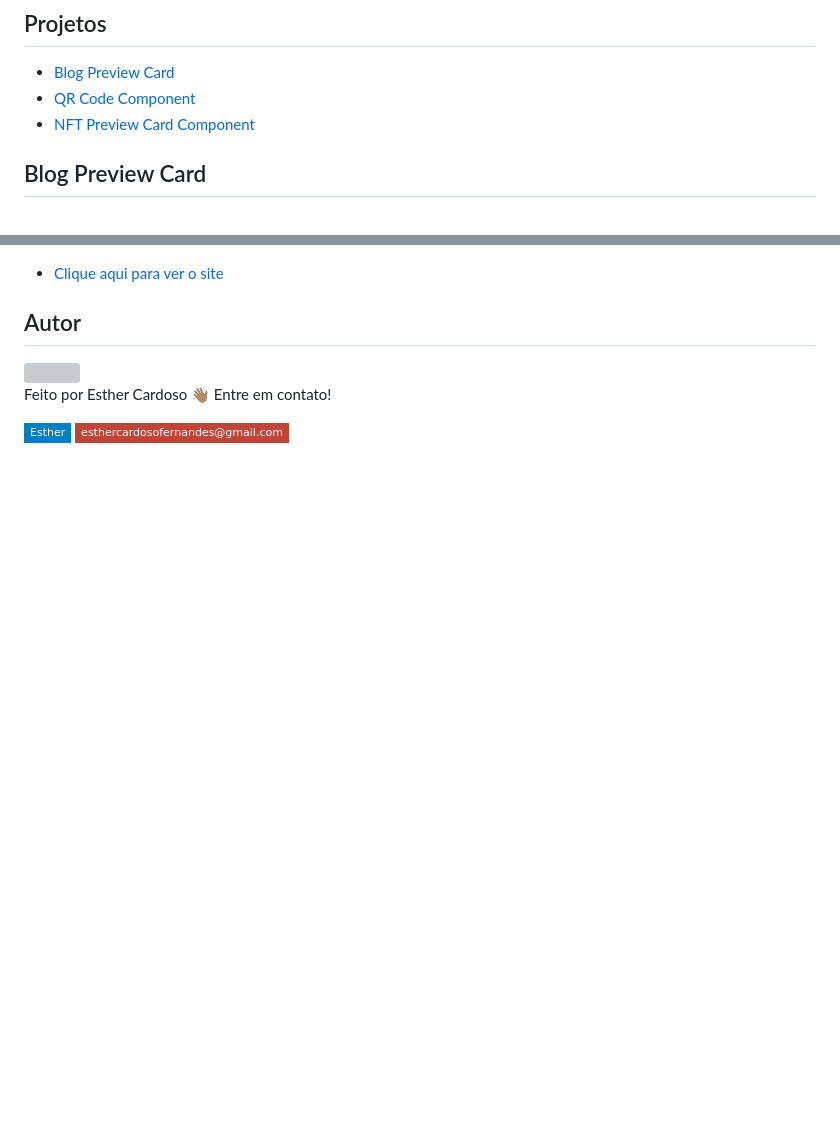
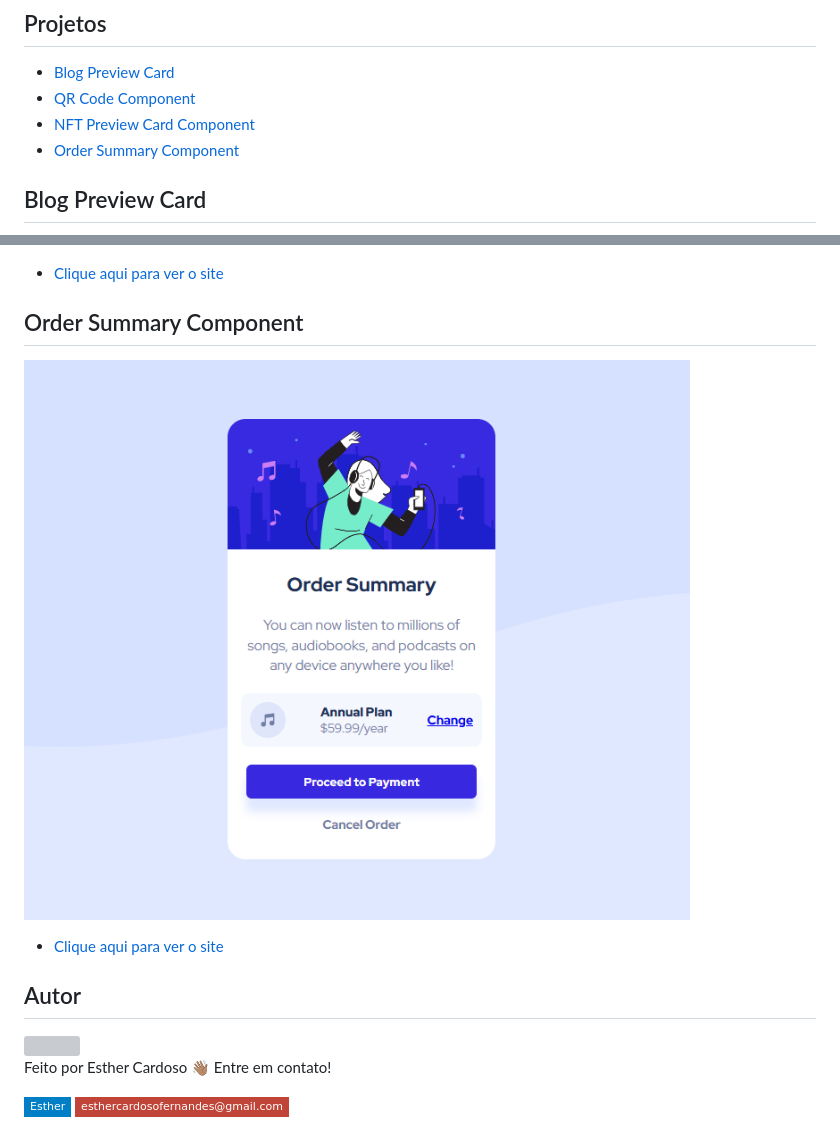
Before and after one commit to Esther-Cardoso/frontend-mentor-challenges-newbie, a Markdown page: README.md, 2 parts joined by grey strips. Rendered like a GitHub page; pictures changed too: order-summary-component/order-summary-readme.png (added); badges without logos; blank space fills up the shorter version; grey boxes are pictures that could not be loaded.

```diff
--- a/README.md
+++ b/README.md
@@ -10,6 +10,7 @@ Sinta-se à vontade para explorar, sugerir melhorias ou deixar um feedback. 🚀
 - [Blog Preview Card](#blog-preview-card)
 - [QR Code Component](#qr-code-component)
 - [NFT Preview Card Component](#nft-preview-card-component)
+- [Order Summary Component](#order-summary-component)
 
 ## Blog Preview Card <a name="blog-preview-card"></a>
 ![Blog preview card](./blog-preview-card/blog-preview-card.jpg)
@@ -23,6 +24,9 @@ Sinta-se à vontade para explorar, sugerir melhorias ou deixar um feedback. 🚀
 ![NFT Preview Card Component](./nft-preview-card-component/nft-readme.png)
 - [Clique aqui para ver o site](https://nft-preview-card-component-esther.netlify.app/)
 
+## Order Summary Component <a name="order-summary-component"></a>
+![Order Summary Component](./order-summary-component/order-summary-readme.png)
+- [Clique aqui para ver o site](https://order-summary-component-esther.netlify.app/)
 
 ## Autor
 <a href="https://www.instagram.com/_esther_cardoso/">
```
